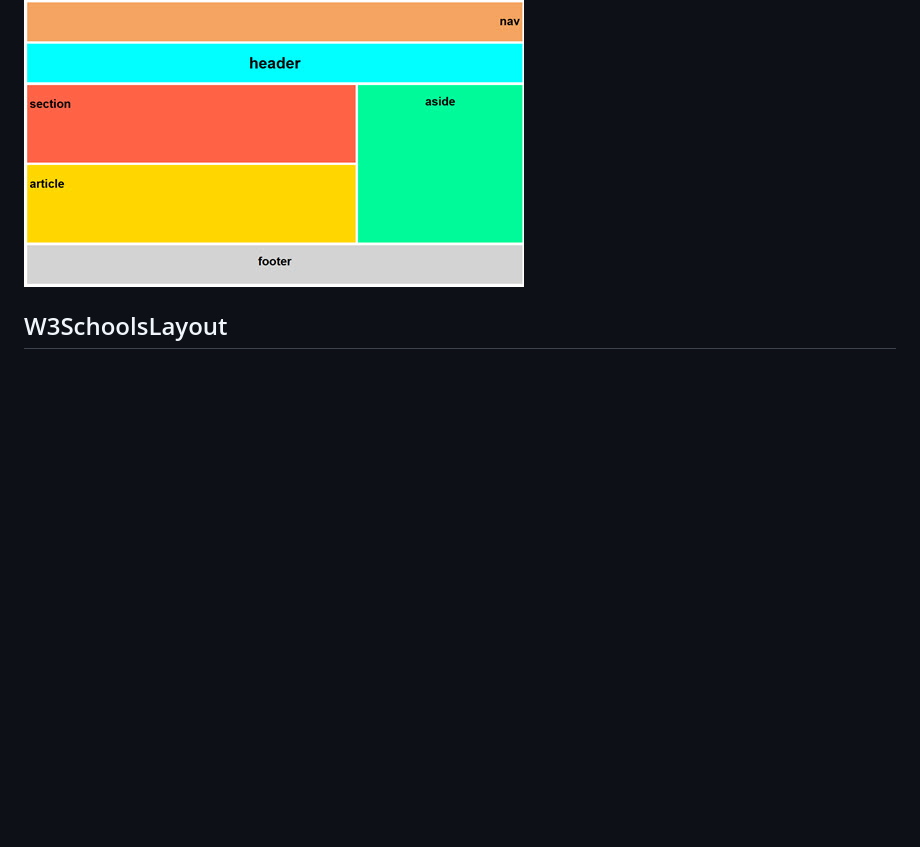
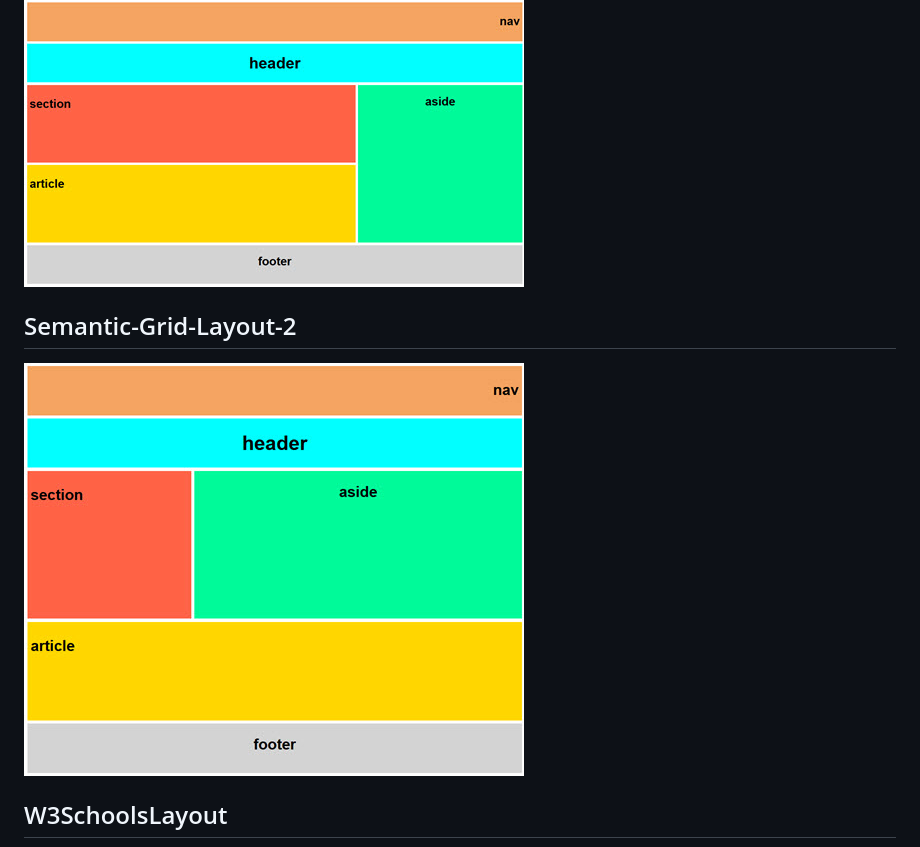
Before and after one commit to QuackersNCheese/Layout-Practice, a Markdown page: README.md, the part around the change. GitHub-like rendering; pictures changed too: Semantic-Grid-Layout-2/SemanticGridLayout2.jpg (added); blank space fills up the shorter version.

Commit message:
made Semantic Grid Layout 2

```diff
--- a/README.md
+++ b/README.md
@@ -9,6 +9,8 @@ in order to prepare for the transition to frameworks.
 ![main page](./images/SimpleGridLayout1.jpg)
 ## Semantic-Grid-Layout-1
 ![main page](./images/SemanticGridLayout1.jpg)
+## Semantic-Grid-Layout-2
+![main page](./Semantic-Grid-Layout-2/SemanticGridLayout2.jpg)
 ## W3SchoolsLayout
 ![main page](./images/W3SchoolsLayout.jpg)
 ## Forms
```
Also changed, not shown: 2 other files.
